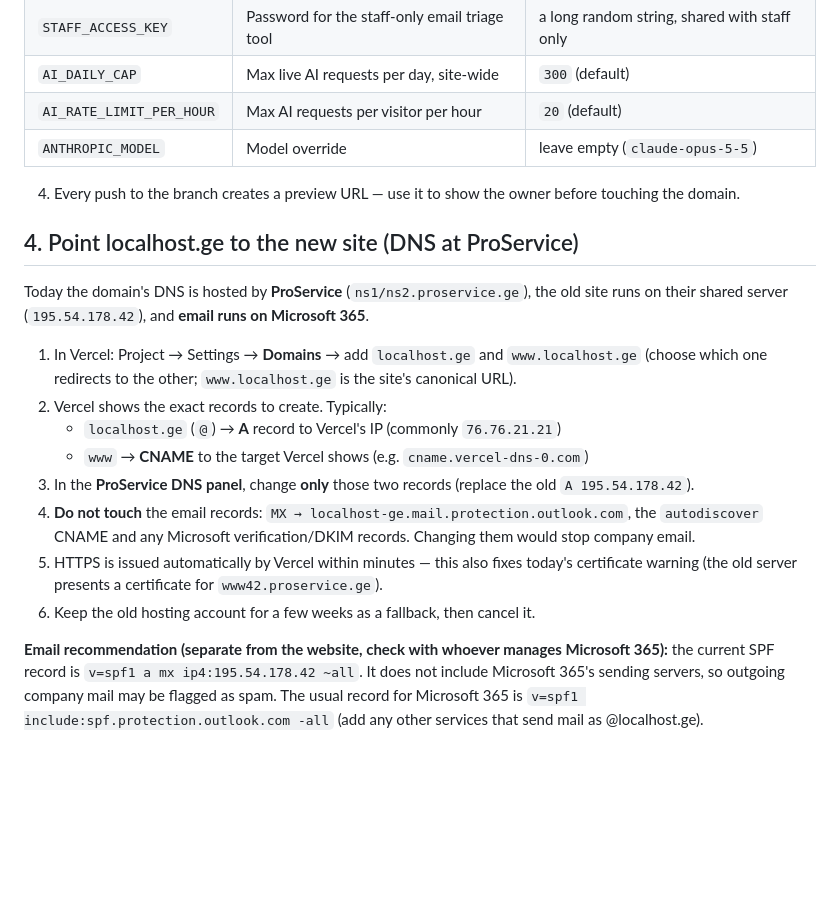
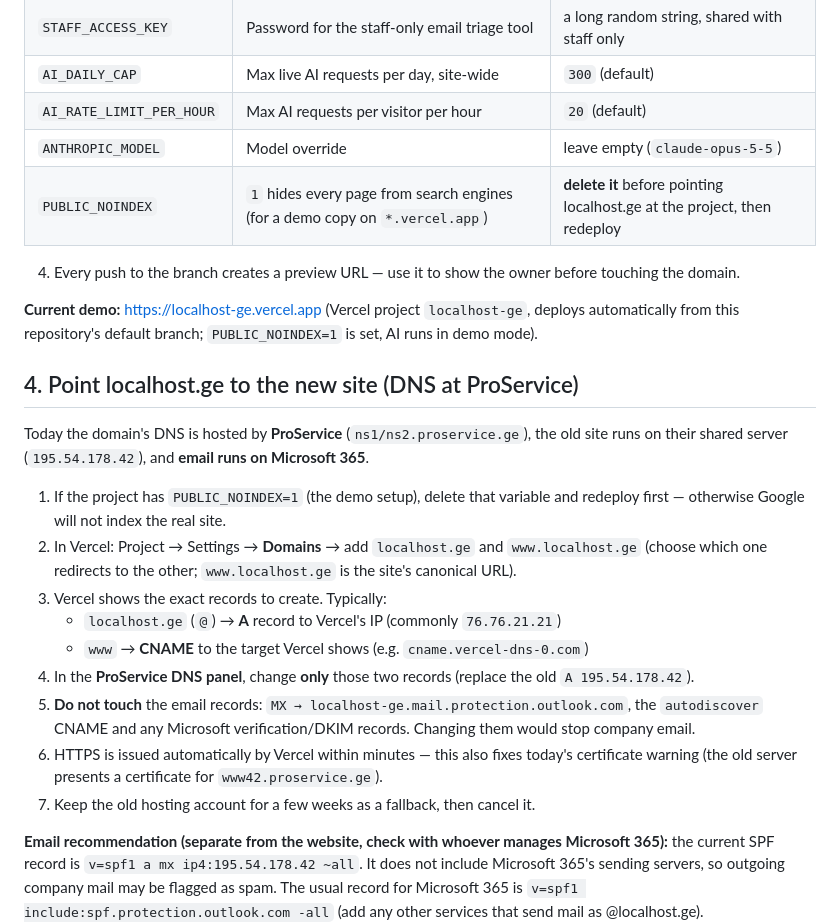
Before and after one commit to kandelaki5/localhost, a Markdown page: docs/HANDOFF.md, the part around the change. Rendered like a GitHub page; blank space fills up the shorter version.

Commit message:
Handoff: document the vercel.app demo and removing PUBLIC_NOINDEX before go-live
Co-Authored-By: Claude Opus 5.5 <noreply@anthropic.com>
Claude-Session: https://claude.ai/code/session_01FkdY57iAk76Pc3fMtC4NMM

```diff
--- a/docs/HANDOFF.md
+++ b/docs/HANDOFF.md
@@ -31,21 +31,25 @@ npx astro check        # type check
 | `AI_DAILY_CAP` | Max live AI requests per day, site-wide | `300` (default) |
 | `AI_RATE_LIMIT_PER_HOUR` | Max AI requests per visitor per hour | `20` (default) |
 | `ANTHROPIC_MODEL` | Model override | leave empty (`claude-opus-5-5`) |
+| `PUBLIC_NOINDEX` | `1` hides every page from search engines (for a demo copy on `*.vercel.app`) | **delete it** before pointing localhost.ge at the project, then redeploy |
 
 4. Every push to the branch creates a preview URL — use it to show the owner before touching the domain.
+
+**Current demo:** https://localhost-ge.vercel.app (Vercel project `localhost-ge`, deploys automatically from this repository's default branch; `PUBLIC_NOINDEX=1` is set, AI runs in demo mode).
 
 ## 4. Point localhost.ge to the new site (DNS at ProService)
 
 Today the domain's DNS is hosted by **ProService** (`ns1/ns2.proservice.ge`), the old site runs on their shared server (`195.54.178.42`), and **email runs on Microsoft 365**.
 
-1. In Vercel: Project → Settings → **Domains** → add `localhost.ge` and `www.localhost.ge` (choose which one redirects to the other; `www.localhost.ge` is the site's canonical URL).
-2. Vercel shows the exact records to create. Typically:
+1. If the project has `PUBLIC_NOINDEX=1` (the demo setup), delete that variable and redeploy first — otherwise Google will not index the real site.
+2. In Vercel: Project → Settings → **Domains** → add `localhost.ge` and `www.localhost.ge` (choose which one redirects to the other; `www.localhost.ge` is the site's canonical URL).
+3. Vercel shows the exact records to create. Typically:
    - `localhost.ge` (`@`) → **A** record to Vercel's IP (commonly `76.76.21.21`)
    - `www` → **CNAME** to the target Vercel shows (e.g. `cname.vercel-dns-0.com`)
-3. In the **ProService DNS panel**, change **only** those two records (replace the old `A 195.54.178.42`).
-4. **Do not touch** the email records: `MX → localhost-ge.mail.protection.outlook.com`, the `autodiscover` CNAME and any Microsoft verification/DKIM records. Changing them would stop company email.
-5. HTTPS is issued automatically by Vercel within minutes — this also fixes today's certificate warning (the old server presents a certificate for `www42.proservice.ge`).
-6. Keep the old hosting account for a few weeks as a fallback, then cancel it.
+4. In the **ProService DNS panel**, change **only** those two records (replace the old `A 195.54.178.42`).
+5. **Do not touch** the email records: `MX → localhost-ge.mail.protection.outlook.com`, the `autodiscover` CNAME and any Microsoft verification/DKIM records. Changing them would stop company email.
+6. HTTPS is issued automatically by Vercel within minutes — this also fixes today's certificate warning (the old server presents a certificate for `www42.proservice.ge`).
+7. Keep the old hosting account for a few weeks as a fallback, then cancel it.
 
 **Email recommendation (separate from the website, check with whoever manages Microsoft 365):** the current SPF record is `v=spf1 a mx ip4:195.54.178.42 ~all`. It does not include Microsoft 365's sending servers, so outgoing company mail may be flagged as spam. The usual record for Microsoft 365 is `v=spf1 include:spf.protection.outlook.com -all` (add any other services that send mail as @localhost.ge).
 
```
